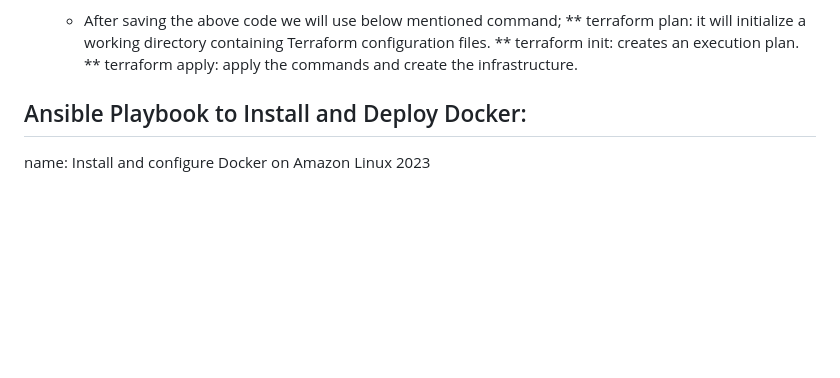
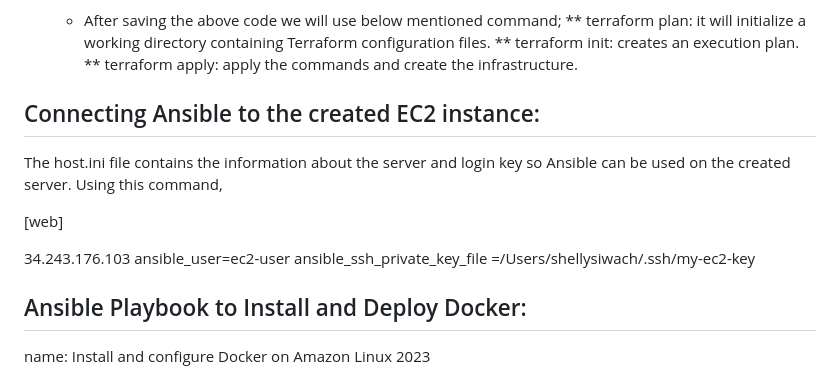
Before and after one commit to abhishekchaudhary2810/Network-CA, a Markdown page: README.md, the part around the change. Rendered like a GitHub page; blank space fills up the shorter version.

```diff
--- a/README.md
+++ b/README.md
@@ -135,6 +135,15 @@ resource "aws_instance" "web-server" {
     ** terraform plan: it will initialize a working directory containing Terraform configuration files.
     ** terraform init: creates an execution plan.
     ** terraform apply: apply the commands and create the infrastructure.
+
+
+## Connecting Ansible to the created EC2 instance:
+
+The host.ini file contains the information about the server and login key so Ansible can be used on the created server. Using this command,
+
+[web]
+
+34.243.176.103 ansible_user=ec2-user ansible_ssh_private_key_file =/Users/shellysiwach/.ssh/my-ec2-key
 
 
 ## Ansible Playbook to Install and Deploy Docker:
```
